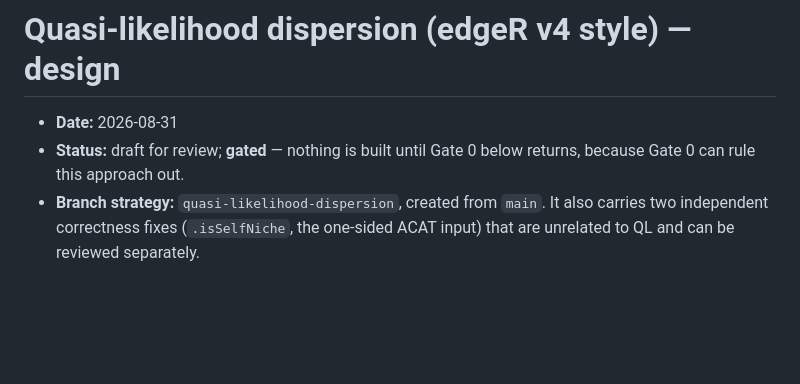
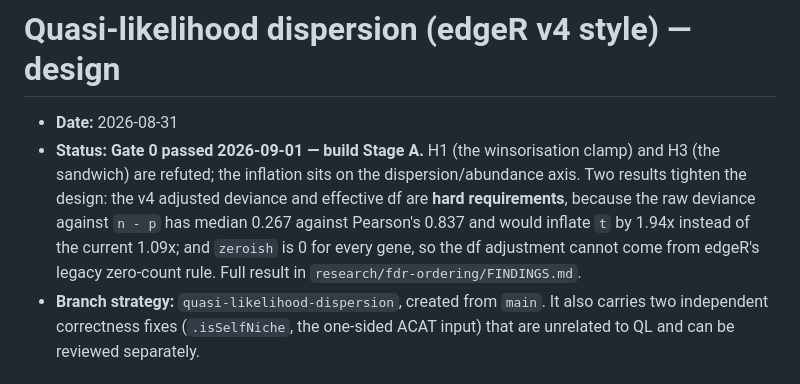
Before and after one commit to BhuvaLab/spiDE, a Markdown page: design/specs/2026-08-31-quasi-likelihood-dispersion.md, the part around the change. GitHub-like rendering; blank space fills up the shorter version.

Commit message:
Gate 0 passed: build the QL path, not the sandwich
Marks the spec's status. H1 (the calculateMu clamp) and H3 (the sandwich) are
refuted; the inflation sits on the dispersion/abundance axis, which is what QL
moves. Two Gate 0 results promote parts of the design from refinement to
requirement: the v4 adjusted deviance and effective df are mandatory, because
the raw deviance against n-p has median 0.267 against Pearson's 0.837 and would
inflate t by 1.94x rather than the current 1.09x; and zeroish is 0 for every
gene, so the df adjustment cannot come from edgeR's legacy zero-count rule.

Co-Authored-By: Claude Opus 5 (1M context) <noreply@anthropic.com>
Claude-Session: https://claude.ai/code/session_0118JXwsxf6NhaT5iZnfpB7x

```diff
--- a/design/specs/2026-08-31-quasi-likelihood-dispersion.md
+++ b/design/specs/2026-08-31-quasi-likelihood-dispersion.md
@@ -1,8 +1,14 @@
 # Quasi-likelihood dispersion (edgeR v4 style) — design
 
 - **Date:** 2026-08-31
-- **Status:** draft for review; **gated** — nothing is built until Gate 0 below
-  returns, because Gate 0 can rule this approach out.
+- **Status:** **Gate 0 passed 2026-09-01 — build Stage A.** H1 (the winsorisation
+  clamp) and H3 (the sandwich) are refuted; the inflation sits on the
+  dispersion/abundance axis. Two results tighten the design: the v4 adjusted
+  deviance and effective df are **hard requirements**, because the raw deviance
+  against `n - p` has median 0.267 against Pearson's 0.837 and would inflate `t`
+  by 1.94x instead of the current 1.09x; and `zeroish` is 0 for every gene, so
+  the df adjustment cannot come from edgeR's legacy zero-count rule. Full result
+  in `research/fdr-ordering/FINDINGS.md`.
 - **Branch strategy:** `quasi-likelihood-dispersion`, created from `main`. It
   also carries two independent correctness fixes (`.isSelfNiche`, the one-sided
   ACAT input) that are unrelated to QL and can be reviewed separately.
```
